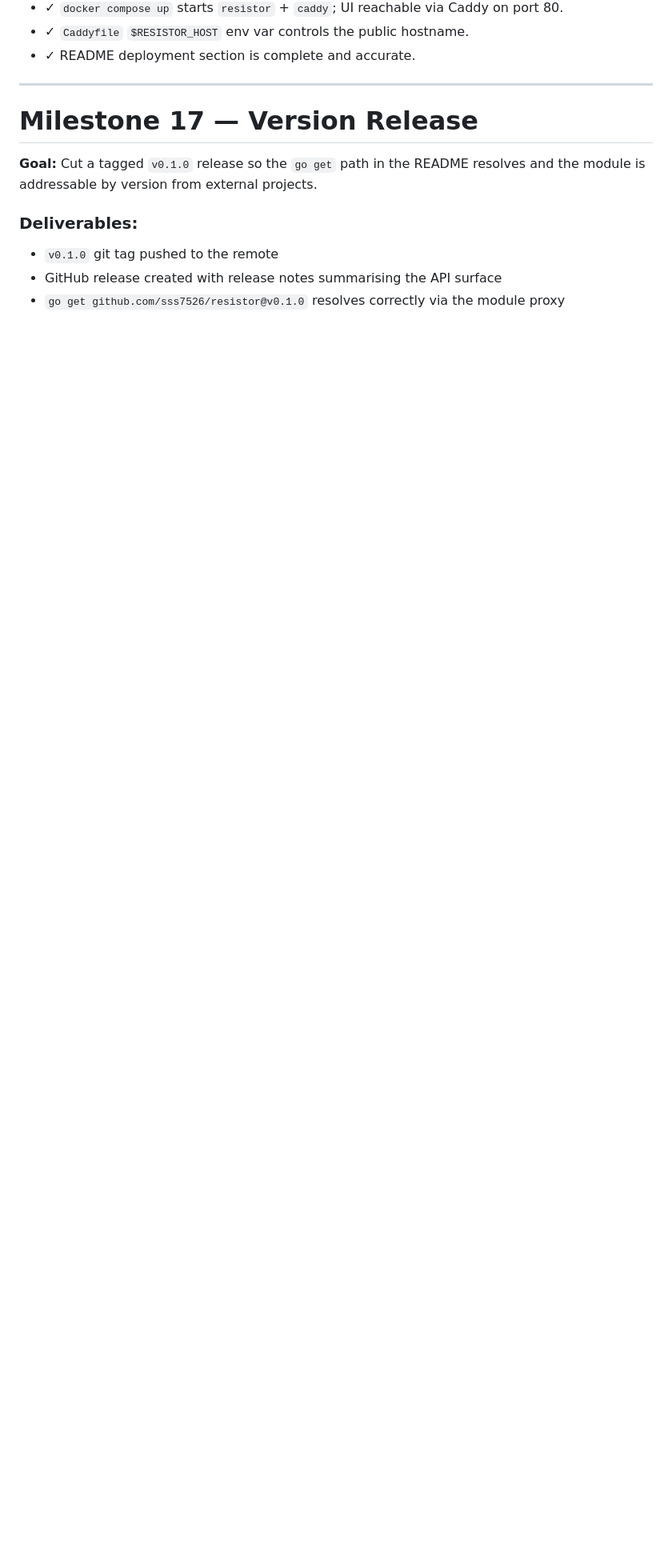
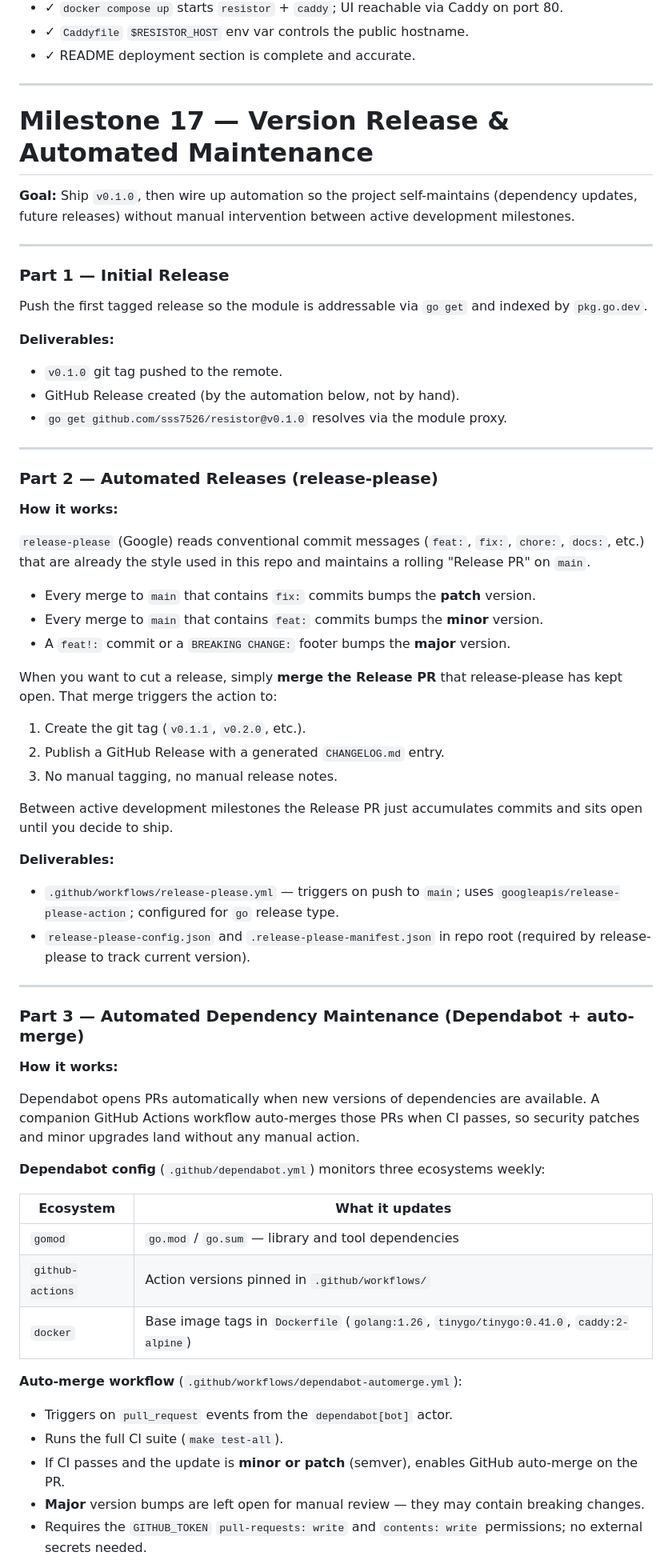
Before and after one commit to sss7526/resistor, a Markdown page: MILESTONES.md, the part around one of its changes. Shown at 80% size. GitHub-like rendering; blank space fills up the shorter version.

Commit message:
docs: expand M17 with auto-release (release-please) and Dependabot maintenance plan

```diff
--- a/MILESTONES.md
+++ b/MILESTONES.md
@@ -598,12 +598,78 @@ and provide a complete Caddy-fronted deployment configuration.
 
 ---
 
-# Milestone 17 — Version Release
+# Milestone 17 — Version Release & Automated Maintenance
 
-**Goal:** Cut a tagged `v0.1.0` release so the `go get` path in the README resolves
-and the module is addressable by version from external projects.
+**Goal:** Ship `v0.1.0`, then wire up automation so the project self-maintains
+(dependency updates, future releases) without manual intervention between active
+development milestones.
 
-### Deliverables:
-- `v0.1.0` git tag pushed to the remote
-- GitHub release created with release notes summarising the API surface
-- `go get github.com/sss7526/resistor@v0.1.0` resolves correctly via the module proxy
+---
+
+### Part 1 — Initial Release
+
+Push the first tagged release so the module is addressable via `go get` and
+indexed by `pkg.go.dev`.
+
+**Deliverables:**
+- `v0.1.0` git tag pushed to the remote.
+- GitHub Release created (by the automation below, not by hand).
+- `go get github.com/sss7526/resistor@v0.1.0` resolves via the module proxy.
+
+---
+
+### Part 2 — Automated Releases (release-please)
+
+**How it works:**
+
+`release-please` (Google) reads conventional commit messages (`feat:`, `fix:`,
+`chore:`, `docs:`, etc.) that are already the style used in this repo and
+maintains a rolling "Release PR" on `main`.
+
+- Every merge to `main` that contains `fix:` commits bumps the **patch** version.
+- Every merge to `main` that contains `feat:` commits bumps the **minor** version.
+- A `feat!:` commit or a `BREAKING CHANGE:` footer bumps the **major** version.
+
+When you want to cut a release, simply **merge the Release PR** that release-please
+has kept open. That merge triggers the action to:
+1. Create the git tag (`v0.1.1`, `v0.2.0`, etc.).
+2. Publish a GitHub Release with a generated `CHANGELOG.md` entry.
+3. No manual tagging, no manual release notes.
+
+Between active development milestones the Release PR just accumulates commits and
+sits open until you decide to ship.
+
+**Deliverables:**
+- `.github/workflows/release-please.yml` — triggers on push to `main`; uses
+  `googleapis/release-please-action`; configured for `go` release type.
+- `release-please-config.json` and `.release-please-manifest.json` in repo root
+  (required by release-please to track current version).
+
+---
+
+### Part 3 — Automated Dependency Maintenance (Dependabot + auto-merge)
+
+**How it works:**
+
+Dependabot opens PRs automatically when new versions of dependencies are available.
+A companion GitHub Actions workflow auto-merges those PRs when CI passes, so
+security patches and minor upgrades land without any manual action.
+
+**Dependabot config** (`.github/dependabot.yml`) monitors three ecosystems weekly:
+
+| Ecosystem | What it updates |
+|---|---|
+| `gomod` | `go.mod` / `go.sum` — library and tool dependencies |
+| `github-actions` | Action versions pinned in `.github/workflows/` |
+| `docker` | Base image tags in `Dockerfile` (`golang:1.26`, `tinygo/tinygo:0.41.0`, `caddy:2-alpine`) |
+
+**Auto-merge workflow** (`.github/workflows/dependabot-automerge.yml`):
+- Triggers on `pull_request` events from the `dependabot[bot]` actor.
+- Runs the full CI suite (`make test-all`).
+- If CI passes and the update is **minor or patch** (semver), enables GitHub
+  auto-merge on the PR.
+- **Major** version bumps are left open for manual review — they may contain
+  breaking changes.
+- Requires the `GITHUB_TOKEN` `pull-requests: write` and `contents: write`
+  permissions; no external secrets needed.
+
```
Also changed, not shown: other parts of MILESTONES.md (+13 -2 lines).
